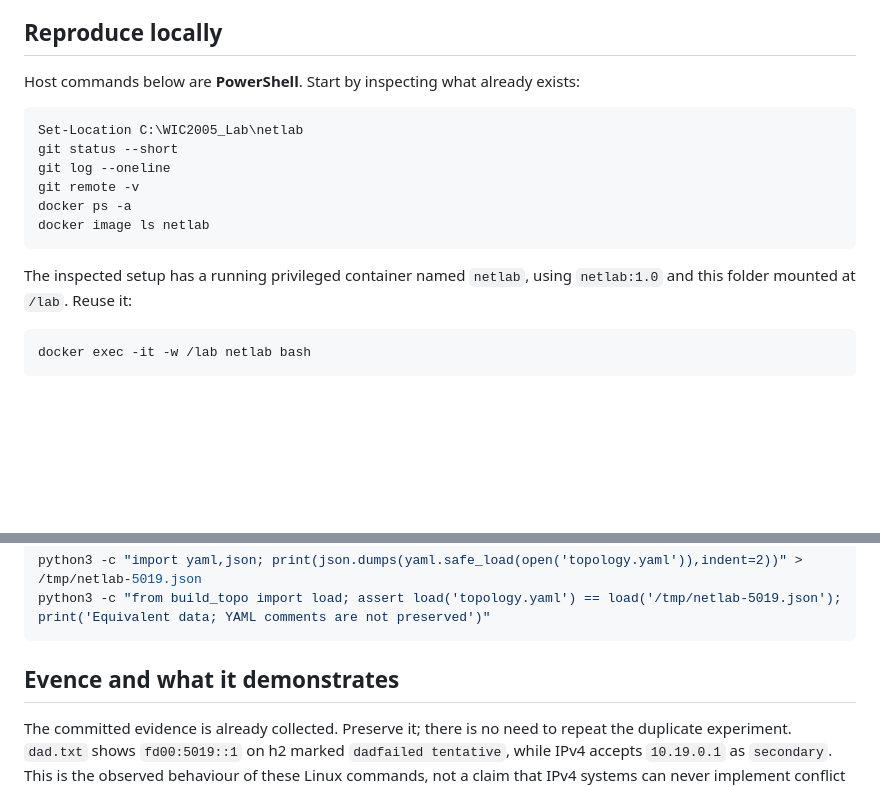
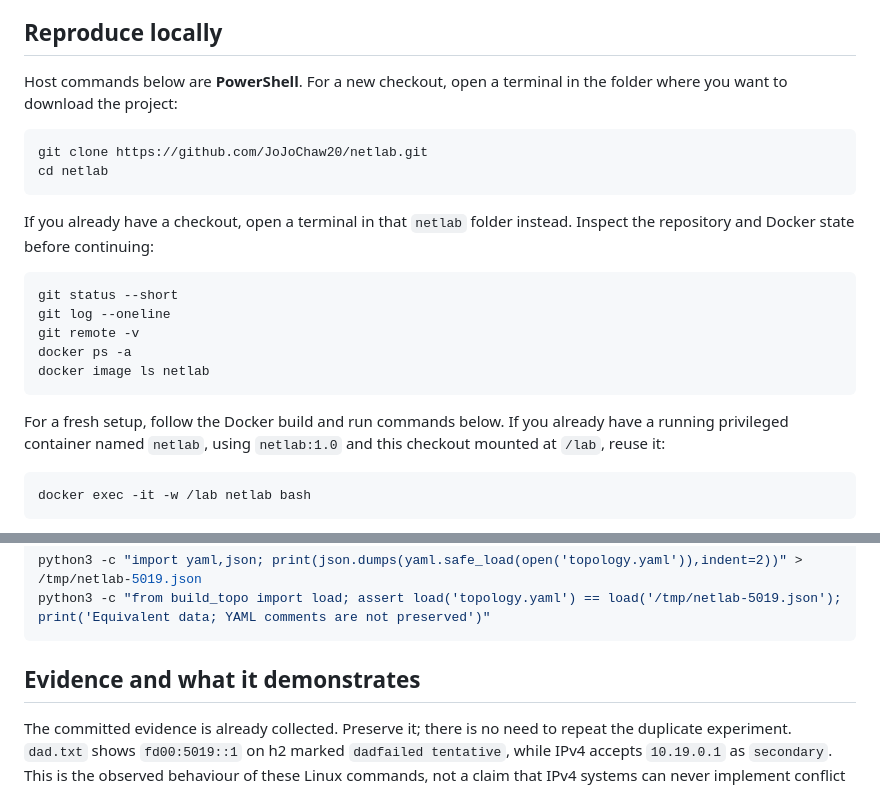
Before and after one commit to JoJoChaw20/netlab, a Markdown page: README.md, 2 parts joined by grey strips. Drawn GitHub-style; blank space fills up the shorter version.

Commit message:
Clarify clone and fresh Docker setup instructions

````diff
--- a/README.md
+++ b/README.md
@@ -45,10 +45,18 @@ in Docker; opening the published page does not start a network.**
 
 ## Reproduce locally
 
-Host commands below are **PowerShell**. Start by inspecting what already exists:
+Host commands below are **PowerShell**. For a new checkout, open a terminal
+in the folder where you want to download the project:
 
 ```powershell
-Set-Location C:\WIC2005_Lab\netlab
+git clone https://github.com/JoJoChaw20/netlab.git
+cd netlab
+```
+
+If you already have a checkout, open a terminal in that `netlab` folder instead.
+Inspect the repository and Docker state before continuing:
+
+```powershell
 git status --short
 git log --oneline
 git remote -v
@@ -56,8 +64,9 @@ docker ps -a
 docker image ls netlab
 ```
 
-The inspected setup has a running privileged container named `netlab`, using
-`netlab:1.0` and this folder mounted at `/lab`. Reuse it:
+For a fresh setup, follow the Docker build and run commands below. If you
+already have a running privileged container named `netlab`, using `netlab:1.0`
+and this checkout mounted at `/lab`, reuse it:
 
 ```powershell
 docker exec -it -w /lab netlab bash
@@ -131,7 +140,7 @@ python3 -c "import yaml,json; print(json.dumps(yaml.safe_load(open('topology.yam
 python3 -c "from build_topo import load; assert load('topology.yaml') == load('/tmp/netlab-5019.json'); print('Equivalent data; YAML comments are not preserved')"
 ```
 
-## Evence and what it demonstrates
+## Evidence and what it demonstrates
 
 The committed evidence is already collected. Preserve it; there is no need to
 repeat the duplicate experiment. `dad.txt` shows `fd00:5019::1` on h2 marked
````
